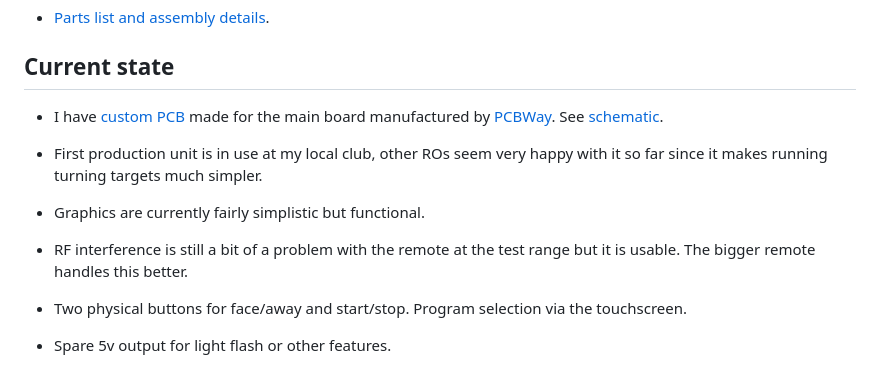
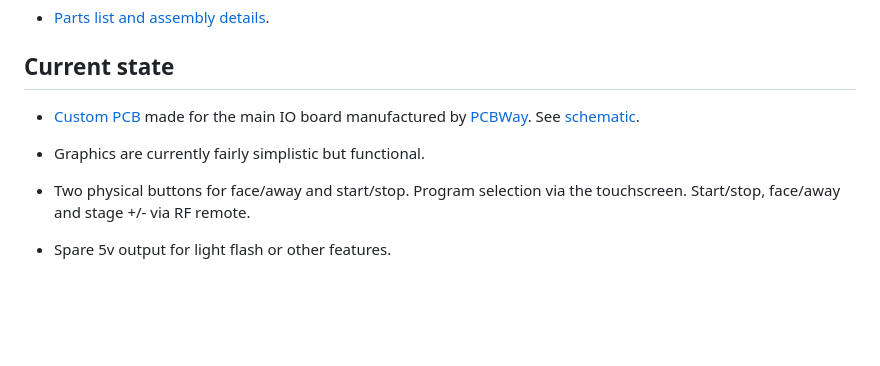
Before and after one commit to pirtoo/turning-feather, a Markdown page: README.md, the part around the change. Drawn GitHub-style; blank space fills up the shorter version.

```diff
--- a/README.md
+++ b/README.md
@@ -33,15 +33,11 @@
 
 ## Current state
 
-* I have [custom PCB](PCBs/kicad/turning-feather) made for the main board manufactured by [PCBWay](https://www.pcbway.com/project/shareproject/Turning_Feather.html). See [schematic](PCBs/kicad/turning-feather/turning-feather.pdf).
-
-* First production unit is in use at my local club, other ROs seem very happy with it so far since it makes running turning targets much simpler.
+* [Custom PCB](PCBs/kicad/turning-feather) made for the main IO board manufactured by [PCBWay](https://www.pcbway.com/project/shareproject/Turning_Feather.html). See [schematic](PCBs/kicad/turning-feather/turning-feather.pdf).
 
 * Graphics are currently fairly simplistic but functional.
 
-* RF interference is still a bit of a problem with the remote at the test range but it is usable. The bigger remote handles this better.
-
-* Two physical buttons for face/away and start/stop. Program selection via the touchscreen.
+* Two physical buttons for face/away and start/stop. Program selection via the touchscreen. Start/stop, face/away and stage +/- via RF remote.
 
 * Spare 5v output for light flash or other features.
 
```
